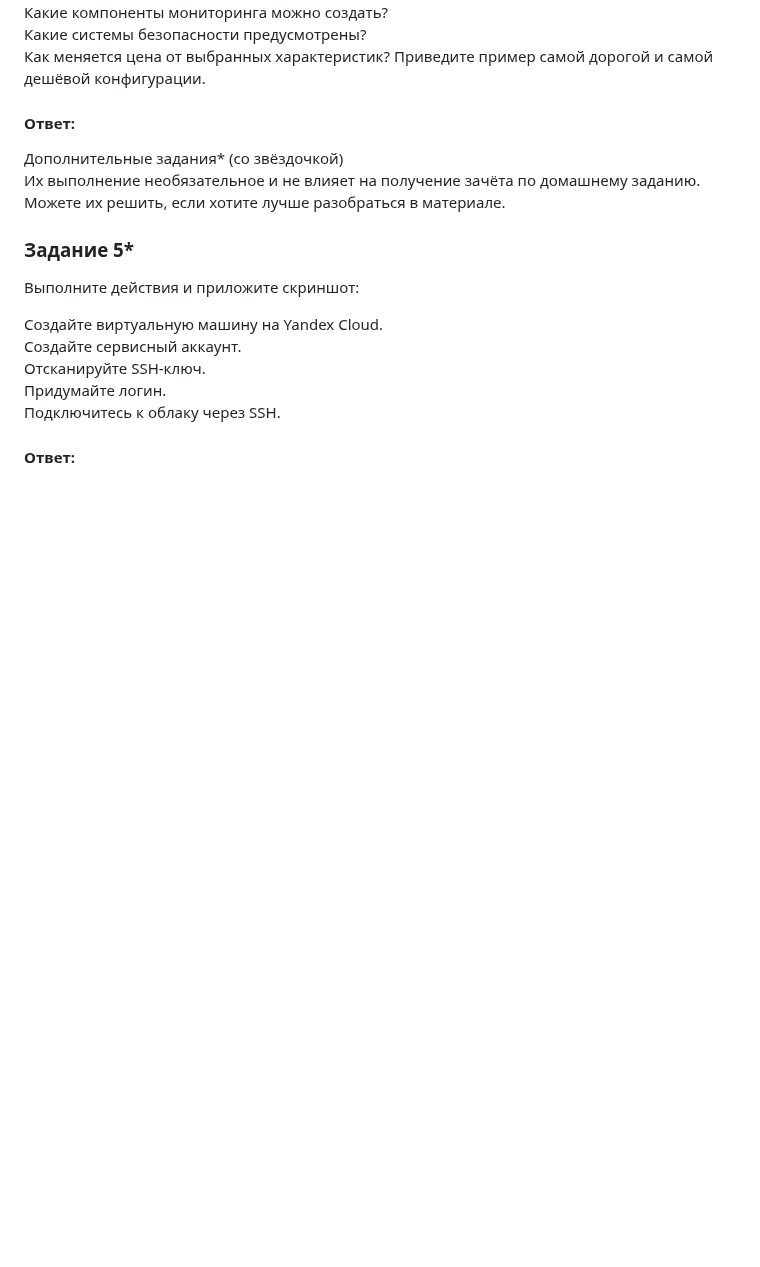
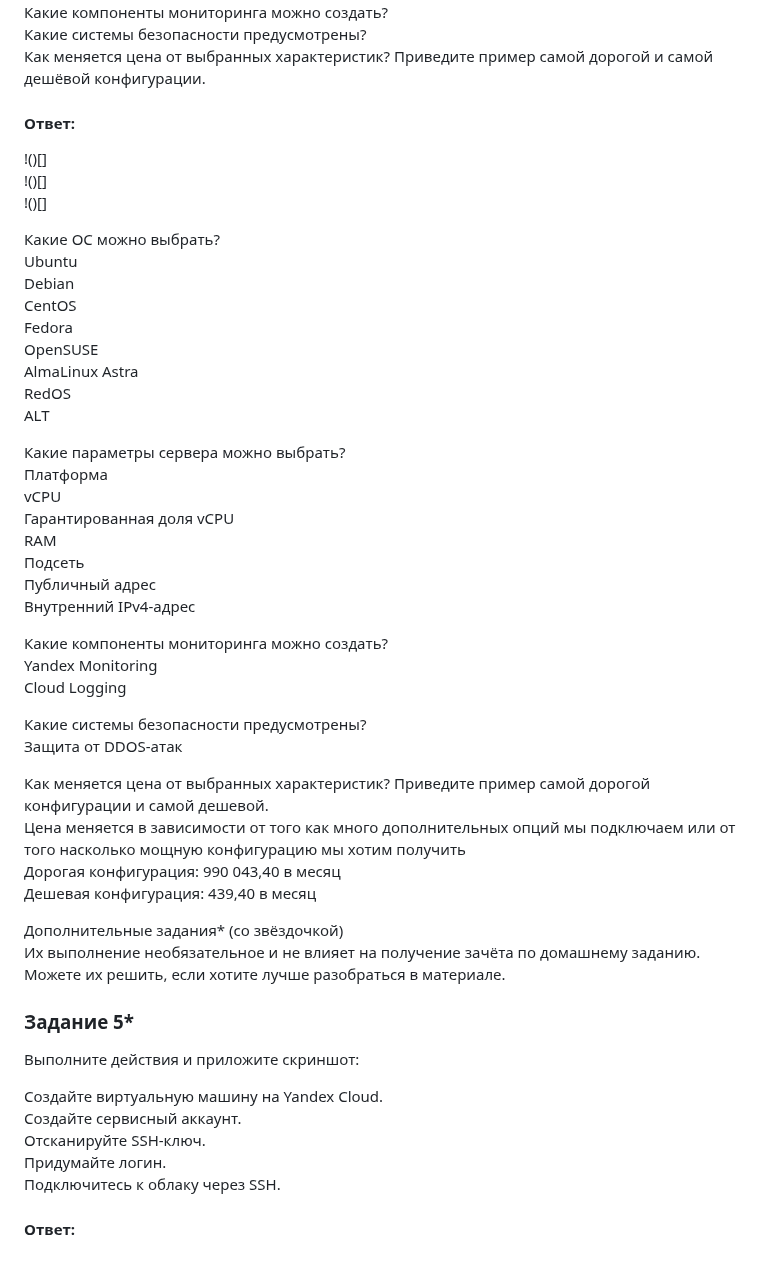
Before and after one commit to networksuperman/netology_dev_ops, a Markdown page: SLINA-19/IT System and OS Linux/6-01.md, the part around the change. GitHub-like rendering; blank space fills up the shorter version.

```diff
--- a/SLINA-19/IT System and OS Linux/6-01.md
+++ b/SLINA-19/IT System and OS Linux/6-01.md
@@ -59,6 +59,41 @@ On premise
 Как меняется цена от выбранных характеристик? Приведите пример самой дорогой и самой дешёвой конфигурации.
 
 #### Ответ:
+!()[]
+!()[]
+!()[]
+
+Какие ОС можно выбрать?
+Ubuntu
+Debian
+CentOS
+Fedora
+OpenSUSE
+AlmaLinux
+Astra
+RedOS
+ALT
+
+Какие параметры сервера можно выбрать?
+Платформа
+vCPU
+Гарантированная доля vCPU
+RAM
+Подсеть
+Публичный адрес
+Внутренний IPv4-адрес
+
+Какие компоненты мониторинга можно создать?
+Yandex Monitoring
+Cloud Logging
+
+Какие системы безопасности предусмотрены?
+Защита от DDOS-атак
+
+Как меняется цена от выбранных характеристик? Приведите пример самой дорогой конфигурации и самой дешевой.
+Цена меняется в зависимости от того как много дополнительных опций мы подключаем или от того насколько мощную конфигурацию мы хотим получить
+Дорогая конфигурация: 990 043,40 в месяц
+Дешевая конфигурация: 439,40 в месяц
 
 
 Дополнительные задания* (со звёздочкой)
```
